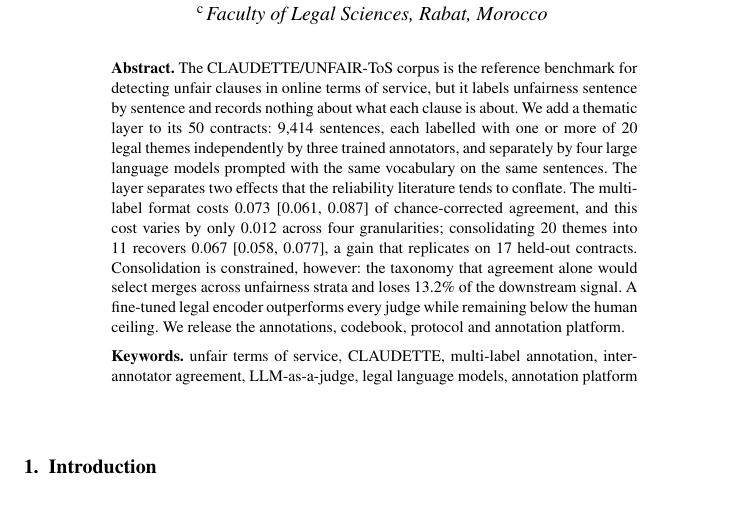
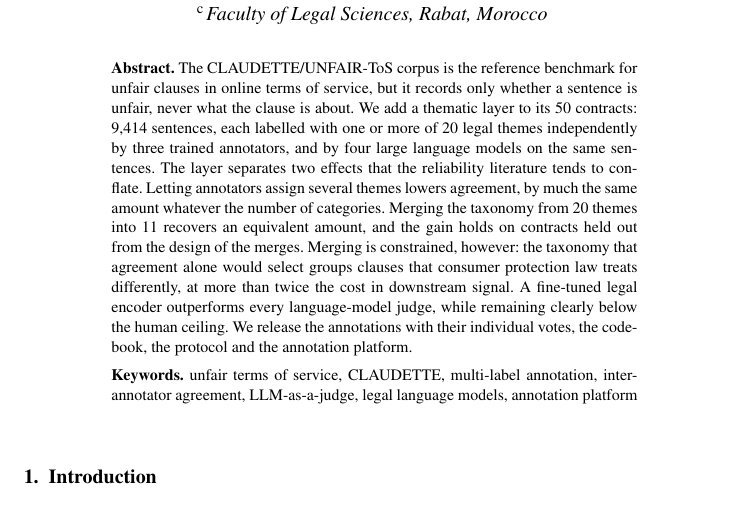
Before and after one commit to elazharjebbari/claire-studio, a LaTeX document (jurix2026-short-paper/main.tex): part of page 1 of 7, cut so that both start at the same text. Compiled offline with pdfLaTeX; a LaTeX package or settings file that is missing is left out.

Commit message:
Short paper : résumé simplifié (180 mots, 7 phrases courtes)
Le résumé portait 14 valeurs numériques, intervalles de confiance compris, en
phrases longues. Les IC appartiennent au corps et aux tableaux, pas au résumé :
un lecteur de résumé veut savoir CE QUI a été trouvé, pas à quelle précision.

Ne restent que les chiffres qui définissent la ressource (50 contrats,
9 414 phrases, 20 thèmes, 3 annotateurs, 4 modèles) et la fusion 20 → 11. Les
écarts sont dits en mots : « by much the same amount whatever the number of
categories », « more than twice the cost in downstream signal » (13,2 % contre
5,9 %, soit 2,2×).

Corps toujours à 5 pages, 0 erreur.

Co-Authored-By: Claude Opus 5 (1M context) <noreply@anthropic.com>

```diff
--- a/jurix2026-short-paper/main.tex
+++ b/jurix2026-short-paper/main.tex
@@ -62,21 +62,21 @@
 \address[C]{Faculty of Legal Sciences, Rabat, Morocco}
 %
 \begin{abstract}
-The \corpus{}/UNFAIR-ToS corpus is the reference benchmark for detecting unfair
-clauses in online terms of service, but it labels unfairness sentence by sentence
-and records nothing about what each clause is about. We add a thematic layer to
-its 50 contracts: 9,414 sentences, each labelled with one or more of 20 legal
-themes independently by three trained annotators, and separately by four large
-language models prompted with the same vocabulary on the same sentences. The layer
-separates two effects that the reliability literature tends to conflate. The
-multi-label format costs 0.073 [0.061, 0.087] of chance-corrected agreement, and
-this cost varies by only 0.012 across four granularities; consolidating 20 themes
-into 11 recovers 0.067 [0.058, 0.077], a gain that replicates on 17 held-out
-contracts. Consolidation is constrained, however: the taxonomy that agreement
-alone would select merges across unfairness strata and loses 13.2\% of the
-downstream signal. A fine-tuned legal encoder outperforms every judge while
-remaining below the human ceiling. We release the annotations, codebook, protocol
-and annotation platform.
+The \corpus{}/UNFAIR-ToS corpus is the reference benchmark for unfair clauses in
+online terms of service, but it records only whether a sentence is unfair, never
+what the clause is about. We add a thematic layer to its 50 contracts:
+9,414 sentences, each labelled with one or more of 20 legal themes independently
+by three trained annotators, and by four large language models on the same
+sentences. The layer separates two effects that the reliability literature tends
+to conflate. Letting annotators assign several themes lowers agreement, by much
+the same amount whatever the number of categories. Merging the taxonomy from
+20 themes into 11 recovers an equivalent amount, and the gain holds on contracts
+held out from the design of the merges. Merging is constrained, however: the
+taxonomy that agreement alone would select groups clauses that consumer protection
+law treats differently, at more than twice the cost in downstream signal. A
+fine-tuned legal encoder outperforms every language-model judge, while remaining
+clearly below the human ceiling. We release the annotations with their individual
+votes, the codebook, the protocol and the annotation platform.
 \end{abstract}
 
 \begin{keyword}
```
Also changed, not shown: jurix2026-short-paper/main.pdf.
